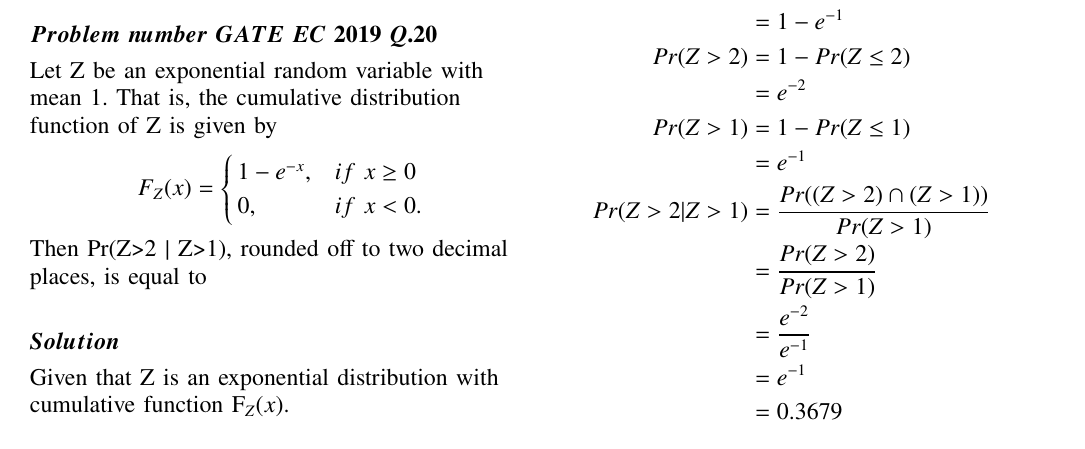
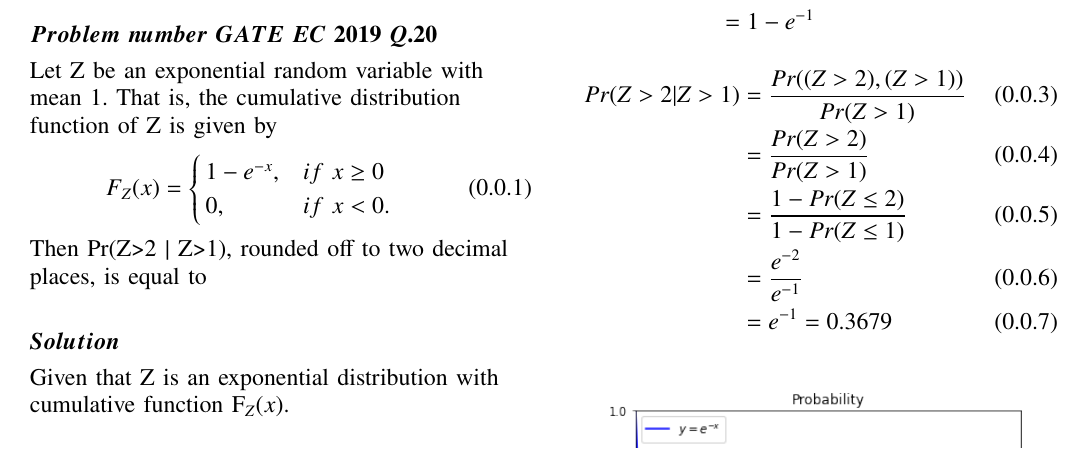
Before and after one commit to KRISHNASAI1105/demo, a LaTeX problem sheet (Assignment 5/LaTex/Assignment 5.tex): part of the page, cut so that both start at the same text. The pictures show the PDF file Assignment 5/Assignment 5.pdf that the author committed with the source.

Commit message:
Add files via upload

```diff
--- a/Assignment 5/LaTex/Assignment 5.tex
+++ b/Assignment 5/LaTex/Assignment 5.tex
@@ -189,14 +189,11 @@ The CDF of $X$ is,
  Pr(Z \le 2) &= F_Z(2) \\
  &= 1 - {e^{-2}} \\
  Pr(Z \le 1) &= F_Z(1) \\
-                    &= 1 - {e^{-1}} \\
-          Pr(Z > 2) &= 1 - Pr(Z \le 2) \\
-                    &= {e^{-2}} \\
-          Pr(Z > 1) &= 1 - Pr(Z \le 1) \\
-                    &= {e^{-1}} \\
-    Pr{(Z>2 | Z>1)} &= \dfrac{Pr{((Z>2)\cap (Z>1))}}{Pr{(Z>1)}} \\
+ &= 1 - {e^{-1}}
+ \end{align*}
+ \begin{align}
+ Pr{(Z>2 | Z>1)} &= \dfrac{Pr{((Z>2),(Z>1))}}{Pr{(Z>1)}} \\
                  &= \dfrac{Pr{(Z>2)}}{Pr{(Z>1)}} \\
+                 &= \dfrac{1 - Pr{(Z \le 2)}}{1 - Pr{(Z \le 1)}} \\
                  &= \dfrac{e^{-2}}{e^{-1}} \\
-                    &= e^{-1} \\
-                    &= 0.3679
-\end{align*}
+                 &= e^{-1} = 0.3679
```
Also changed, not shown: Assignment 5/Assignment 5.pdf, Assignment 5/LaTex/Assignment 5.tex (11 more changed lines). Lines whose indentation alone changed are shown as unchanged.
